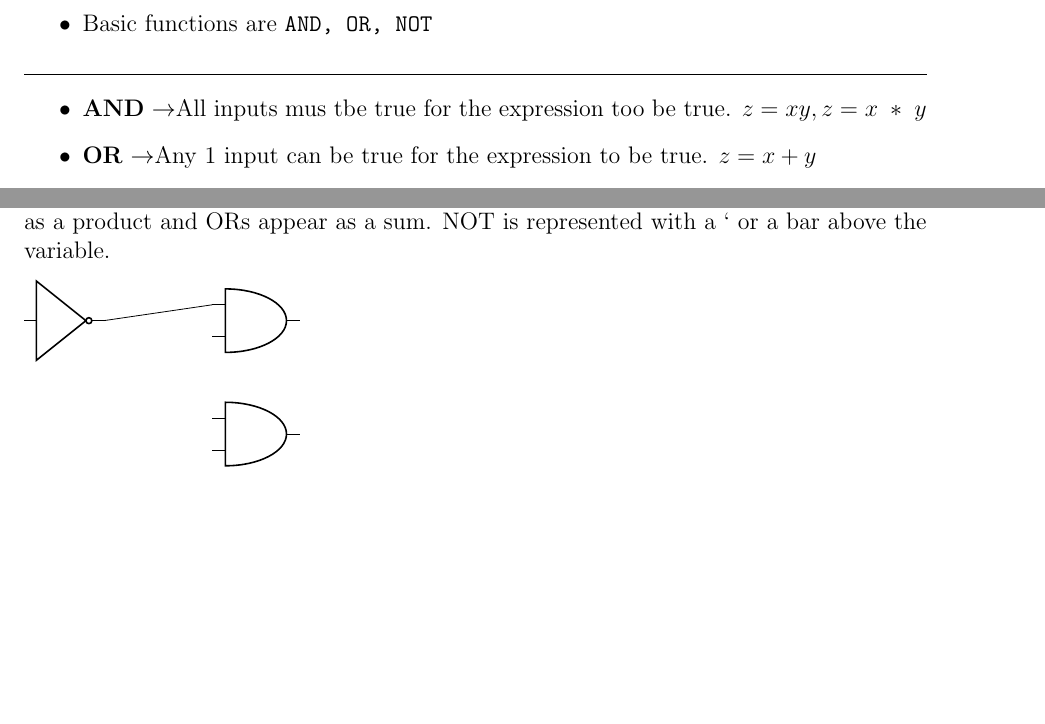
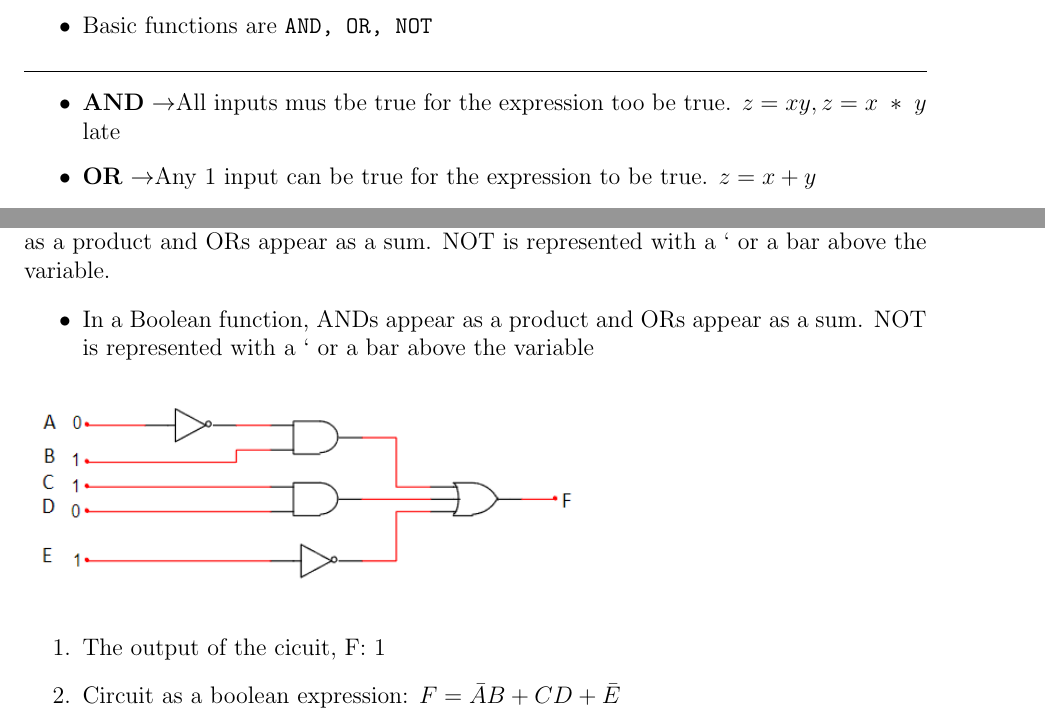
Before and after one commit to DavidEzuma/Digital-Electronics-Fall-2023, a LaTeX document (Notes/Module3/Lecture.tex): two parts of pages 1 and 2 of 2, joined at a grey line, cut so that both start at the same text, the shorter picture padded with empty space. Compiled offline with pdfLaTeX.

Commit message:
pit stop!

```diff
--- a/Notes/Module1/Module3/Lecture.tex
+++ b/Notes/Module3/Lecture.tex
@@ -40,7 +40,7 @@
         \hrulefill
         \begin{itemize}
             \item \textbf{AND} \ra All inputs mus tbe true for the expression too be true. $z=xy,z=x~*~y$
-            \item \textbf{OR} \ra Any 1 input can be true for the expression to be true. $z=x+y$
+           late \item \textbf{OR} \ra Any 1 input can be true for the expression to be true. $z=x+y$
             \item \textbf{NOT} \ra Reverse the expression/scoped output from true to false and vice versa. $z=x'=\bar{x}$
         \end{itemize}
         \begin{center}\includegraphics[width=8cm]{Truth Tables.png}\end{center}
@@ -54,11 +54,13 @@
             \begin{center}\includegraphics[width=9cm]{Logic Gates.png}\end{center}
 
         \subsection*{Boolean Functions}
-            Varibales are used to represent inputs and outputs. in a Boolean function, ANDs appear as a product and ORs appear as a sum. NOT is represented with a ‘ or a bar above the variable.\vspace{10pt} \\
-            \begin{circuitikz} \draw
-                (0,4) node[not port] (not1) {}
-                (4,2) node[and port] (and2) {}
-                (4,4) node[and port] (and1) {}
-                (not1.out) -- (and1.in 1);
-            \end{circuitikz}
+            Varibales are used to represent inputs and outputs. in a Boolean function, ANDs appear as a product and ORs appear as a sum. NOT is represented with a ‘ or a bar above the variable.
+            \begin{itemize}
+                \item In a Boolean function, ANDs appear as a product and ORs appear as a sum. NOT is represented with a ‘ or a bar above the variable
+            \end{itemize}
+            \includegraphics*[width=10cm]{circuit1.png}
+            \begin{enumerate}
+                \item The output of the cicuit, F: 1
+                \item Circuit as a boolean expression: $F=\bar{A}B+CD+\bar{E}$
+            \end{enumerate}
 \end{document}
```
Also changed, not shown: Notes/Module 2/Hex tables.JPG (renamed from Notes/Module1/Module 2/Hex tables.JPG), Notes/Module 2/Lecture2.pdf (renamed from Notes/Module1/Module 2/Lecture2.pdf), Notes/Module 2/Lecture2.tex (renamed from Notes/Module1/Module 2/Lecture2.tex), Notes/Module 2/Octal table.JPG (renamed from Notes/Module1/Module 2/Octal table.JPG), Notes/Module 2/Week3/Lecture3.pdf (renamed from Notes/Module1/Module 2/Week3/Lecture3.pdf), Notes/Module 2/Week3/Lecture3.tex (renamed from Notes/Module1/Module 2/Week3/Lecture3.tex), Notes/Module1/Module1/FirstLecture.pdf, Notes/Module1/Module3/Lecture.pdf (deleted), Notes/Module3/LED displays.png (renamed from Notes/Module1/Module3/LED displays.png), Notes/Module3/Lecture.pdf (added), Notes/Module3/Logic Gates.png (renamed from Notes/Module1/Module3/Logic Gates.png), Notes/Module3/Truth Tables.png (renamed from Notes/Module1/Module3/Truth Tables.png), Notes/Module3/circuit1.png (added), 34 other files.
